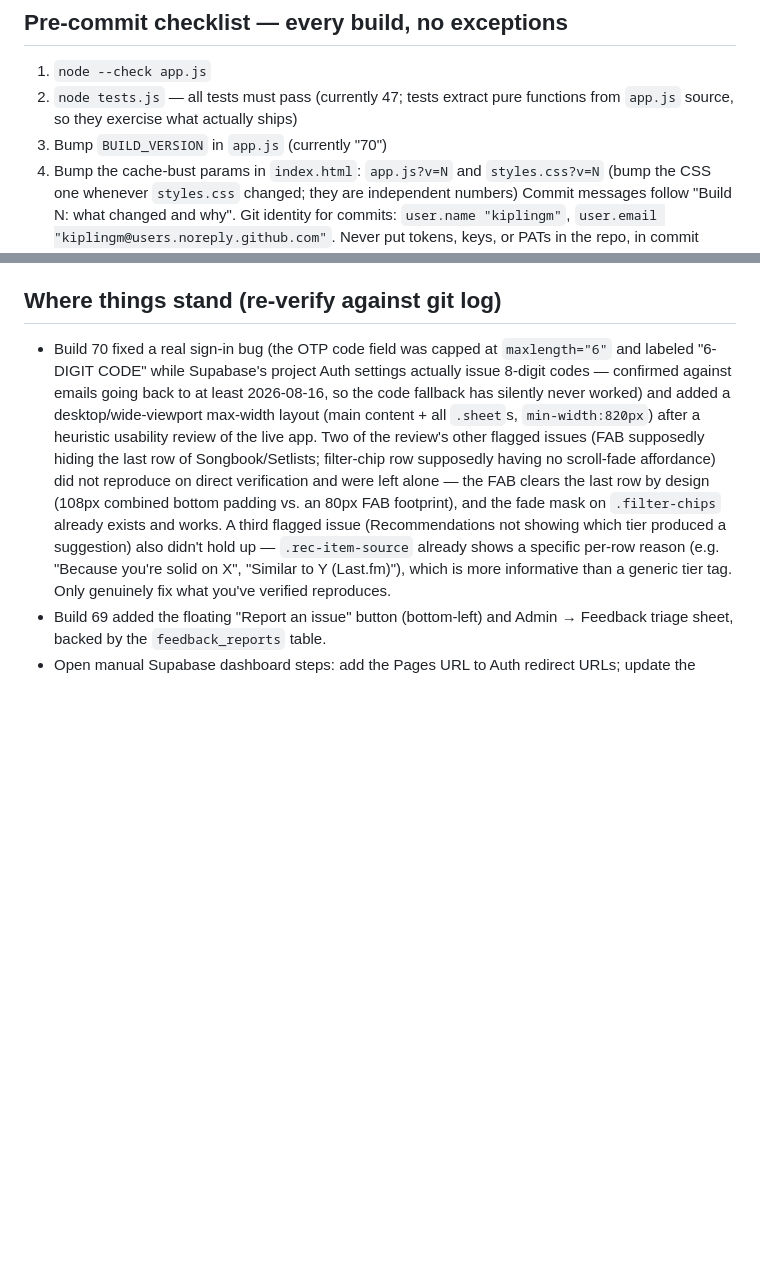
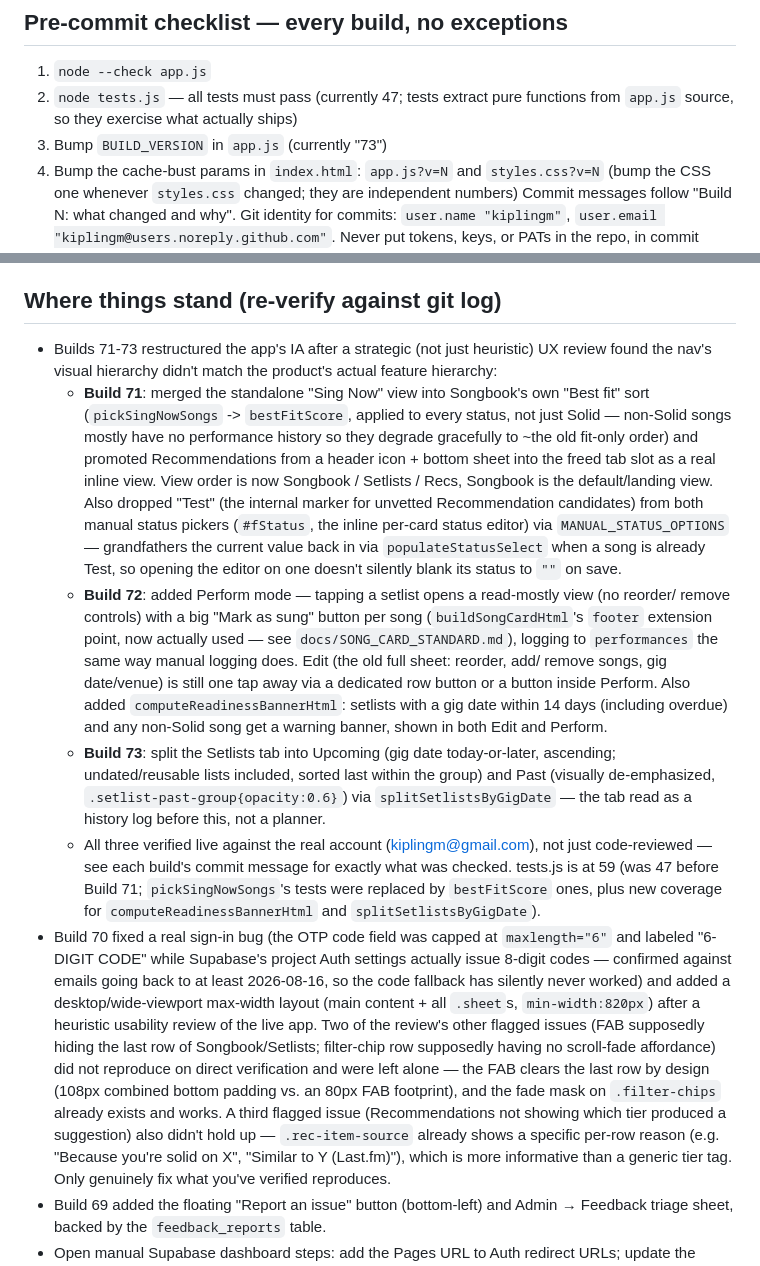
Before and after one commit to kiplingm/caterwauler, a Markdown page: CLAUDE.md, 2 parts joined by grey strips. Rendered like a GitHub page; blank space fills up the shorter version.

```diff
--- a/CLAUDE.md
+++ b/CLAUDE.md
@@ -19,7 +19,7 @@ for the data model and `docs/SONG_CARD_STANDARD.md` before touching any song car
 1. `node --check app.js`
 2. `node tests.js` — all tests must pass (currently 47; tests extract pure functions from
    `app.js` source, so they exercise what actually ships)
-3. Bump `BUILD_VERSION` in `app.js` (currently "70")
+3. Bump `BUILD_VERSION` in `app.js` (currently "73")
 4. Bump the cache-bust params in `index.html`: `app.js?v=N` and `styles.css?v=N`
    (bump the CSS one whenever `styles.css` changed; they are independent numbers)
 Commit messages follow "Build N: what changed and why". Git identity for commits:
@@ -61,6 +61,34 @@ Never put tokens, keys, or PATs in the repo, in commit messages, or in this file
 - Lead with your recommendation. He's often on a phone, so keep summaries short and concrete.
 
 ## Where things stand (re-verify against git log)
+- Builds 71-73 restructured the app's IA after a strategic (not just heuristic) UX review found
+  the nav's visual hierarchy didn't match the product's actual feature hierarchy:
+  - **Build 71**: merged the standalone "Sing Now" view into Songbook's own "Best fit" sort
+    (`pickSingNowSongs` -> `bestFitScore`, applied to every status, not just Solid — non-Solid
+    songs mostly have no performance history so they degrade gracefully to ~the old fit-only
+    order) and promoted Recommendations from a header icon + bottom sheet into the freed tab
+    slot as a real inline view. View order is now Songbook / Setlists / Recs, Songbook is the
+    default/landing view. Also dropped "Test" (the internal marker for unvetted Recommendation
+    candidates) from both manual status pickers (`#fStatus`, the inline per-card status editor)
+    via `MANUAL_STATUS_OPTIONS` — grandfathers the current value back in via `populateStatusSelect`
+    when a song is already Test, so opening the editor on one doesn't silently blank its status
+    to `""` on save.
+  - **Build 72**: added Perform mode — tapping a setlist opens a read-mostly view (no reorder/
+    remove controls) with a big "Mark as sung" button per song (`buildSongCardHtml`'s `footer`
+    extension point, now actually used — see `docs/SONG_CARD_STANDARD.md`), logging to
+    `performances` the same way manual logging does. Edit (the old full sheet: reorder, add/
+    remove songs, gig date/venue) is still one tap away via a dedicated row button or a button
+    inside Perform. Also added `computeReadinessBannerHtml`: setlists with a gig date within 14
+    days (including overdue) and any non-Solid song get a warning banner, shown in both Edit and
+    Perform.
+  - **Build 73**: split the Setlists tab into Upcoming (gig date today-or-later, ascending;
+    undated/reusable lists included, sorted last within the group) and Past (visually
+    de-emphasized, `.setlist-past-group{opacity:0.6}`) via `splitSetlistsByGigDate` — the tab
+    read as a history log before this, not a planner.
+  - All three verified live against the real account (kiplingm@gmail.com), not just code-reviewed
+    — see each build's commit message for exactly what was checked. tests.js is at 59 (was 47
+    before Build 71; `pickSingNowSongs`'s tests were replaced by `bestFitScore` ones, plus new
+    coverage for `computeReadinessBannerHtml` and `splitSetlistsByGigDate`).
 - Build 70 fixed a real sign-in bug (the OTP code field was capped at `maxlength="6"` and labeled
   "6-DIGIT CODE" while Supabase's project Auth settings actually issue 8-digit codes — confirmed
   against emails going back to at least 2026-08-16, so the code fallback has silently never worked)
```
Also changed, not shown: README.md (+17 -3 lines), docs/SONG_CARD_STANDARD.md (+12 -12 lines).
